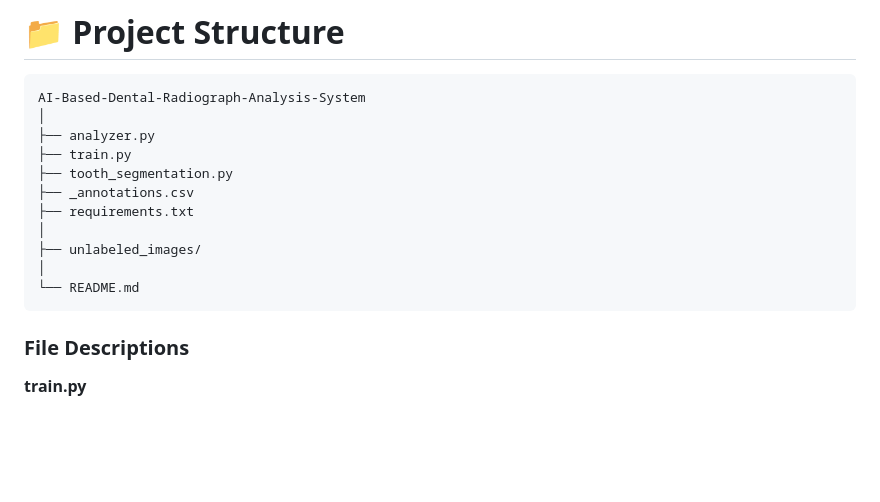
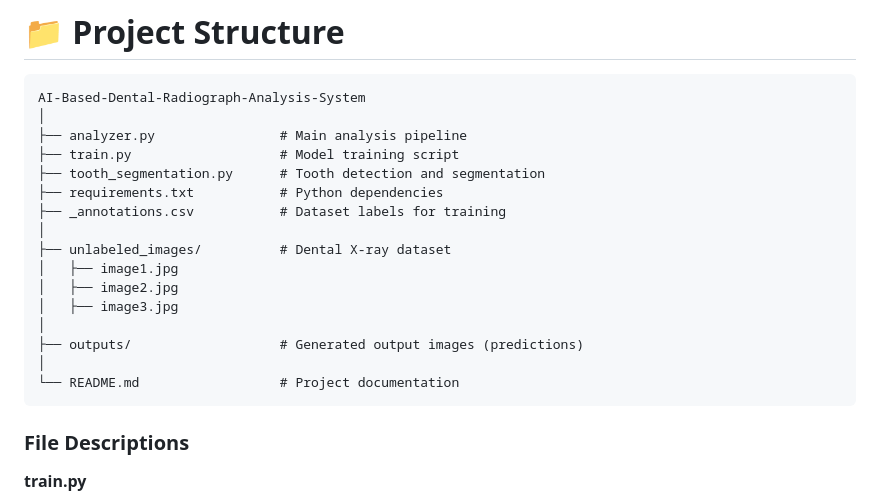
Before and after one commit to vardhineeditharak/AI-Based-Dental-Radiograph-Analysis-System, a Markdown page: README.md, the part around the change. GitHub-like rendering; blank space fills up the shorter version.

````diff
--- a/README.md
+++ b/README.md
@@ -257,15 +257,20 @@ The analyzer loads the trained model and predicts dental conditions.
 ```
 AI-Based-Dental-Radiograph-Analysis-System
 │
-├── analyzer.py
-├── train.py
-├── tooth_segmentation.py
-├── _annotations.csv
-├── requirements.txt
+├── analyzer.py                # Main analysis pipeline
+├── train.py                   # Model training script
+├── tooth_segmentation.py      # Tooth detection and segmentation
+├── requirements.txt           # Python dependencies
+├── _annotations.csv           # Dataset labels for training
 │
-├── unlabeled_images/
+├── unlabeled_images/          # Dental X-ray dataset
+│   ├── image1.jpg
+│   ├── image2.jpg
+│   ├── image3.jpg
 │
-└── README.md
+├── outputs/                   # Generated output images (predictions)
+│
+└── README.md                  # Project documentation
 ```
 
 ### File Descriptions
````
